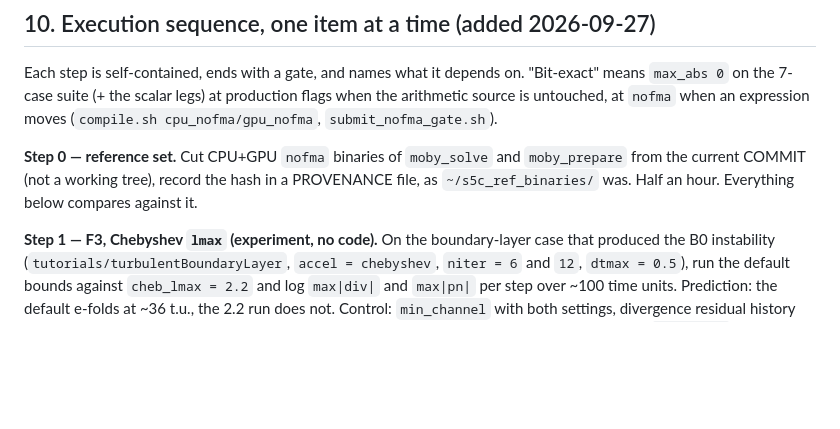
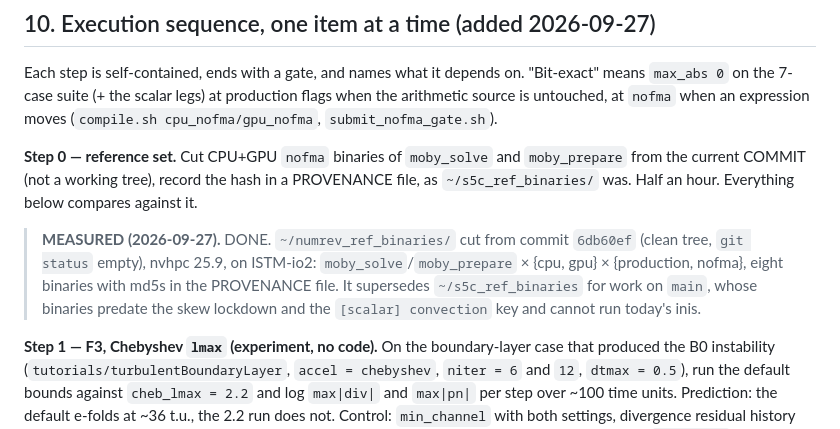
Before and after one commit to davecats/mobydiff, a Markdown page: docs/numerics_review_2026-09-26.md, the part around the change. GitHub-like rendering; blank space fills up the shorter version.

Commit message:
Numerics review step 0: commit-pinned reference binaries in ~/numrev_ref_binaries
Eight binaries (moby_solve/moby_prepare x cpu/gpu x production/nofma) cut from
6db60ef with a PROVENANCE file (hash, date, flags, md5). MEASURED line added
under section 10 step 0.

Co-Authored-By: Claude Fable 5.1 <noreply@anthropic.com>

```diff
--- a/docs/numerics_review_2026-09-26.md
+++ b/docs/numerics_review_2026-09-26.md
@@ -619,6 +619,13 @@ expression moves (`compile.sh cpu_nofma/gpu_nofma`, `submit_nofma_gate.sh`).
 in a PROVENANCE file, as `~/s5c_ref_binaries/` was. Half an hour. Everything
 below compares against it.
 
+> **MEASURED (2026-09-27).** DONE. `~/numrev_ref_binaries/` cut from commit
+> `6db60ef` (clean tree, `git status` empty), nvhpc 25.9, on ISTM-io2:
+> `moby_solve`/`moby_prepare` × {cpu, gpu} × {production, nofma}, eight
+> binaries with md5s in the PROVENANCE file. It supersedes `~/s5c_ref_binaries`
+> for work on `main`, whose binaries predate the skew lockdown and the
+> `[scalar] convection` key and cannot run today's inis.
+
 **Step 1 — F3, Chebyshev `lmax` (experiment, no code).** On the boundary-layer
 case that produced the B0 instability (`tutorials/turbulentBoundaryLayer`,
 `accel = chebyshev`, `niter = 6` and `12`, `dtmax = 0.5`), run the default
```
